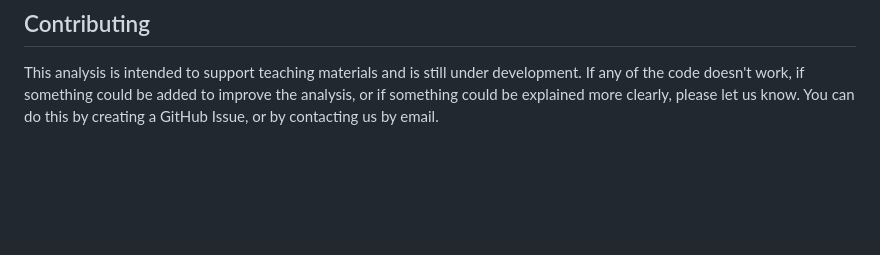
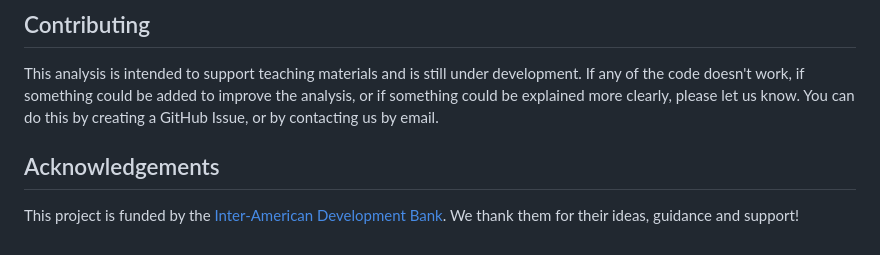
Before and after one commit to AnalyticsTeamUNUEHS/CLIMADA_starter_packs, a Markdown page: README.md, the part around the change. Rendered like a GitHub page; blank space fills up the shorter version.

Commit message:
Add short acknowledgement

```diff
--- a/README.md
+++ b/README.md
@@ -53,3 +53,8 @@ A simple probabilistic drought model implemented for El Salvador under climate c
 ## Contributing
 
 This analysis is intended to support teaching materials and is still under development. If any of the code doesn't work, if something could be added to improve the analysis, or if something could be explained more clearly, please let us know. You can do this by creating a GitHub Issue, or by contacting us by email.
+
+
+## Acknowledgements
+
+This project is funded by the [Inter-American Development Bank](https://www.iadb.org). We thank them for their ideas, guidance and support!
```
